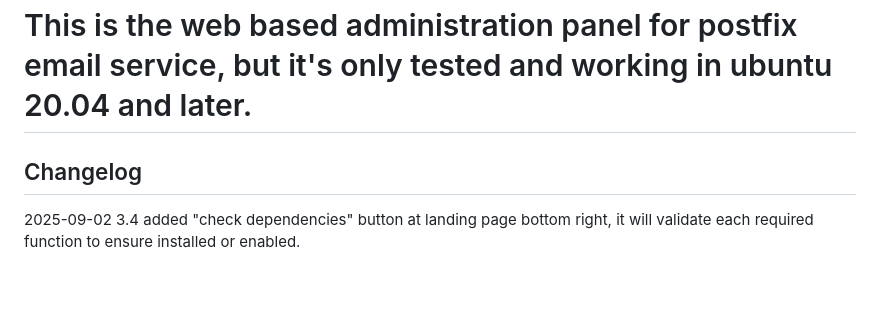
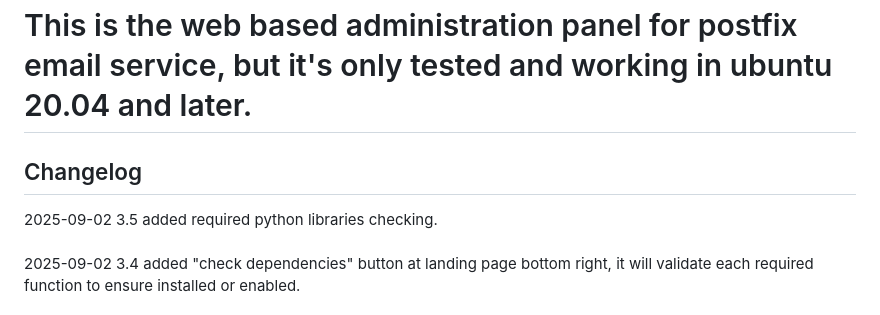
Before and after one commit to alphacycletech/PostfixWebadmin, a Markdown page: README.md, the part around the change. Rendered like a GitHub page; blank space fills up the shorter version.

```diff
--- a/README.md
+++ b/README.md
@@ -1,6 +1,7 @@
 <h1>This is the web based administration panel for postfix email service, but it's only tested and working in ubuntu 20.04 and later.</h1>
 
 <h2>Changelog</h2>
+2025-09-02 3.5 added required python libraries checking.<br/><br/>
 2025-09-02 3.4 added "check dependencies" button at landing page bottom right, it will validate each required function to ensure installed or enabled.<br/><br/>
 2025-05-06 3.3 added domain maintenance as of the latest postfix & dovecot update.<br/><br/>
 2025-05-02 3.2 fixed trace log indexing issue.<br/><br/>
```
